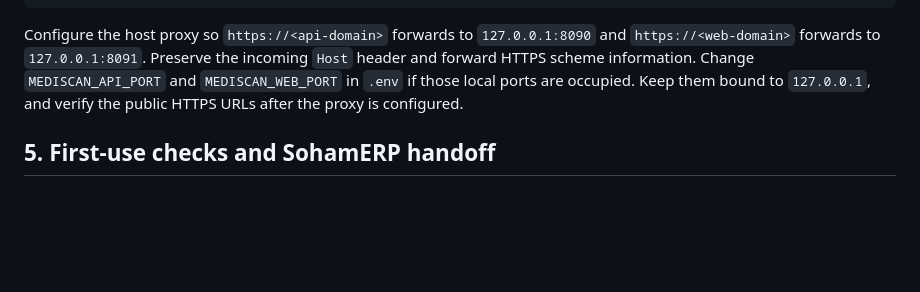
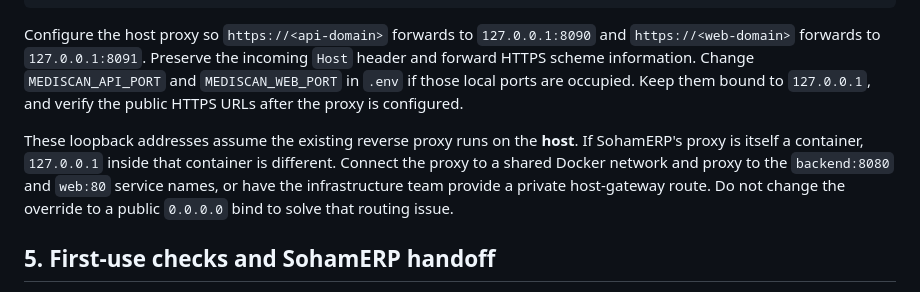
Before and after one commit to Prime8115/medocr, a Markdown page: docs/SOHAMERP_SELF_HOSTING.md, the part around the change. GitHub-like rendering; blank space fills up the shorter version.

Commit message:
Clarify containerized reverse proxy routing

```diff
--- a/docs/SOHAMERP_SELF_HOSTING.md
+++ b/docs/SOHAMERP_SELF_HOSTING.md
@@ -75,6 +75,8 @@ curl --fail http://127.0.0.1:8090/health
 
 Configure the host proxy so `https://<api-domain>` forwards to `127.0.0.1:8090` and `https://<web-domain>` forwards to `127.0.0.1:8091`. Preserve the incoming `Host` header and forward HTTPS scheme information. Change `MEDISCAN_API_PORT` and `MEDISCAN_WEB_PORT` in `.env` if those local ports are occupied. Keep them bound to `127.0.0.1`, and verify the public HTTPS URLs after the proxy is configured.
 
+These loopback addresses assume the existing reverse proxy runs on the **host**. If SohamERP's proxy is itself a container, `127.0.0.1` inside that container is different. Connect the proxy to a shared Docker network and proxy to the `backend:8080` and `web:80` service names, or have the infrastructure team provide a private host-gateway route. Do not change the override to a public `0.0.0.0` bind to solve that routing issue.
+
 ## 5. First-use checks and SohamERP handoff
 
 1. Create a test shop and owner through the app. Upload a **synthetic** invoice, confirm all pages and rows, save a correction, reopen it from a second browser/device, then approve it.
```
